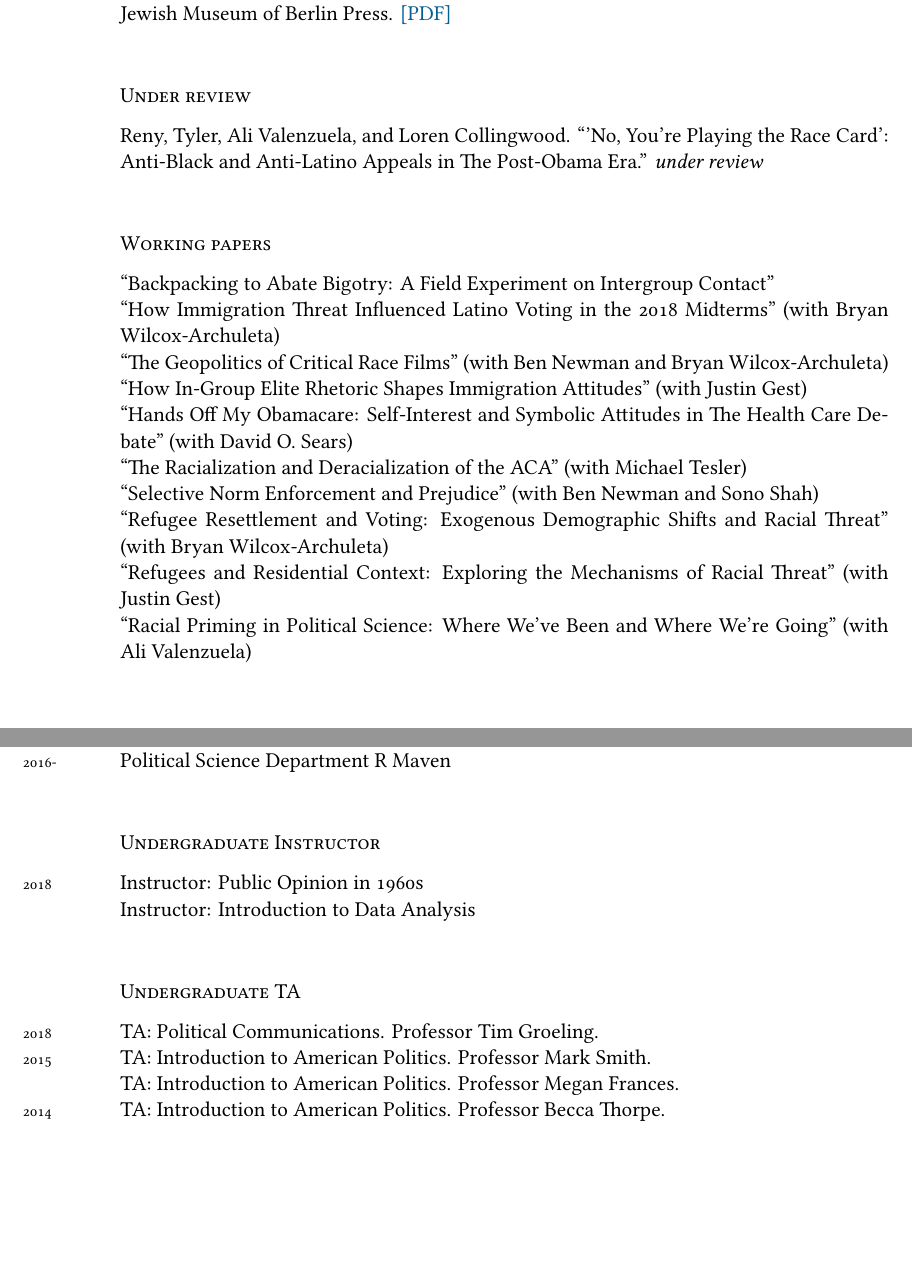
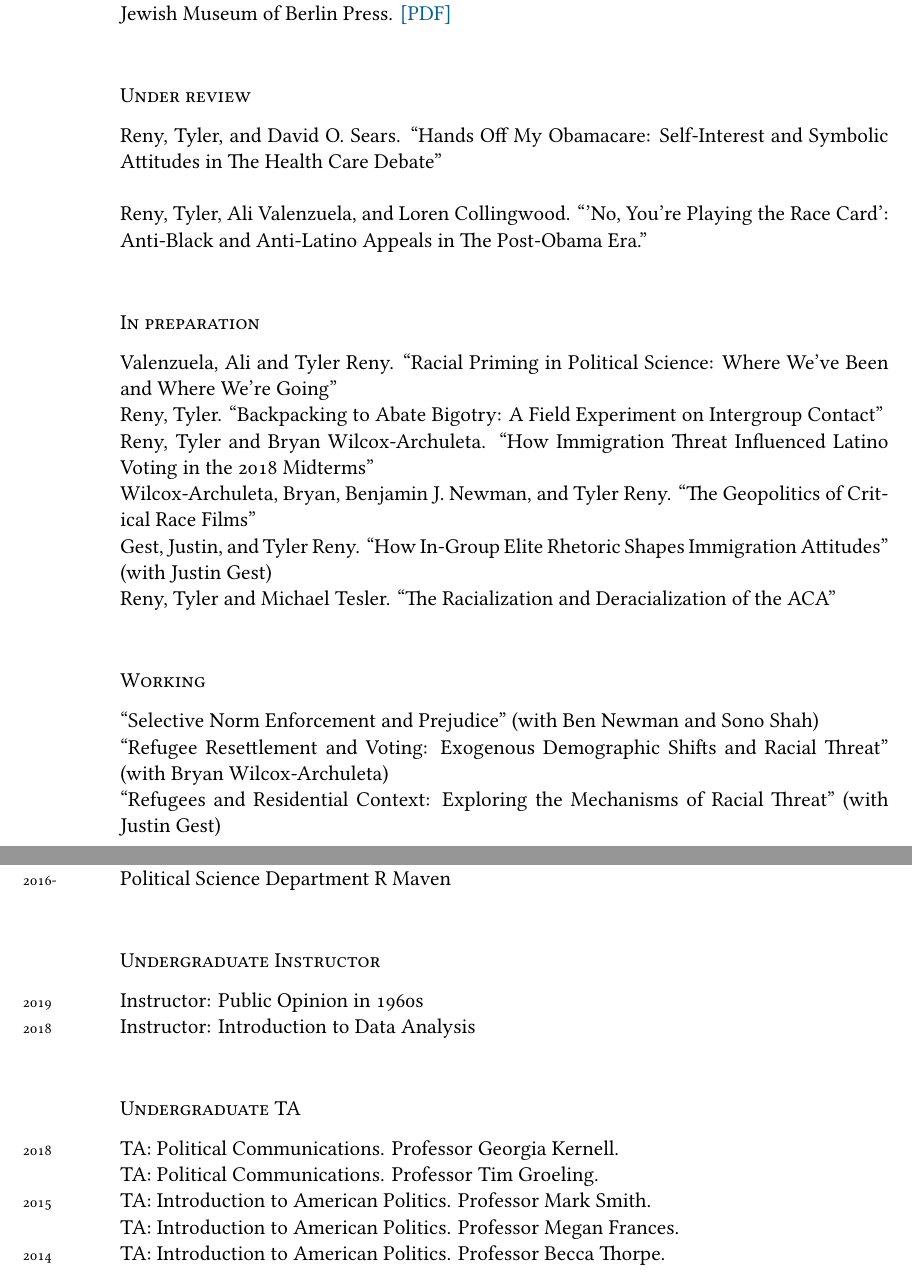
Before and after one commit to tylerreny/tylerreny.github.io, a LaTeX CV (pdf/cv-reny.tex): two parts of pages 2 and 5 of 6, joined at a grey line, cut so that both start at the same text, the shorter picture padded with empty space. Compiled offline with XeLaTeX; a missing font is replaced by an installed copy or a similar font.

Commit message:
update cv

```diff
--- a/pdf/cv-reny.tex
+++ b/pdf/cv-reny.tex
@@ -97,20 +97,25 @@ Press: \href{https://www.vox.com/policy-and-politics/2018/10/16/17980820/trump-o
 
 \subsection*{Under review}
 
-\years{} Reny, Tyler, Ali Valenzuela, and Loren Collingwood. ``'No, You’re Playing the Race Card': Anti-Black and Anti-Latino Appeals in The Post-Obama Era.'' \textit{under review}\\
+\years{} Reny, Tyler, and David O. Sears. ``Hands Off My Obamacare: Self-Interest and Symbolic Attitudes in The Health Care Debate''\\
 
-\subsection*{Working papers}
+\years{} Reny, Tyler, Ali Valenzuela, and Loren Collingwood. ``'No, You’re Playing the Race Card': Anti-Black and Anti-Latino Appeals in The Post-Obama Era.''\\
 
-\years{}``Backpacking to Abate Bigotry: A Field Experiment on Intergroup Contact''\\
-\years{}``How Immigration Threat Influenced Latino Voting in the 2018 Midterms'' (with Bryan Wilcox-Archuleta)\\
-\years{}``The Geopolitics of Critical Race Films'' (with Ben Newman and Bryan Wilcox-Archuleta)\\
-\years{}``How In-Group Elite Rhetoric Shapes Immigration Attitudes'' (with Justin Gest)\\
-\years{}``Hands Off My Obamacare: Self-Interest and Symbolic Attitudes in The Health Care Debate'' (with David O. Sears)\\
-\years{}``The Racialization and Deracialization of the ACA'' (with Michael Tesler)\\
+\subsection*{In preparation}
+
+\years{}Valenzuela, Ali and Tyler Reny. ``Racial Priming in Political Science: Where We've Been and Where We're Going''\\
+\years{} Reny, Tyler. ``Backpacking to Abate Bigotry: A Field Experiment on Intergroup Contact''\\
+\years{} Reny, Tyler and Bryan Wilcox-Archuleta. ``How Immigration Threat Influenced Latino Voting in the 2018 Midterms''\\
+\years{} Wilcox-Archuleta, Bryan, Benjamin J. Newman, and Tyler Reny. ``The Geopolitics of Critical Race Films''\\
+\years{} Gest, Justin, and Tyler Reny. ``How In-Group Elite Rhetoric Shapes Immigration Attitudes'' (with Justin Gest)\\
+\years{} Reny, Tyler and Michael Tesler. ``The Racialization and Deracialization of the ACA''\\
+
+\subsection*{Working}
+
 \years{}``Selective Norm Enforcement and Prejudice'' (with Ben Newman and Sono Shah)\\
 \years{}``Refugee Resettlement and Voting: Exogenous Demographic Shifts and Racial Threat'' (with Bryan Wilcox-Archuleta)\\
 \years{}``Refugees and Residential Context: Exploring the Mechanisms of Racial Threat'' (with Justin Gest)\\
-\years{}``Racial Priming in Political Science: Where We've Been and Where We're Going'' (with Ali Valenzuela)\\
+
 
 \section*{Dissertation}
 
@@ -193,12 +198,13 @@ Levine Internship Award (\$3,000)\\
 
 \subsection*{Undergraduate Instructor}
 
-\years{2018} Instructor: Public Opinion in 1960s\\
-\years{} Instructor: Introduction to Data Analysis\\
+\years{2019} Instructor: Public Opinion in 1960s\\
+\years{2018} Instructor: Introduction to Data Analysis\\
 
 \subsection*{Undergraduate TA}
 
-\years{2018} TA: Political Communications. Professor Tim Groeling.\\
+\years{2018} TA: Political Communications. Professor Georgia Kernell.\\
+\years{} TA: Political Communications. Professor Tim Groeling.\\
 \years{2015} TA: Introduction to American Politics. Professor Mark Smith.\\
 \years{} TA: Introduction to American Politics. Professor Megan Frances.\\
 \years{2014} TA: Introduction to American Politics. Professor Becca Thorpe.
```
Also changed, not shown: research.md (+5 -5 lines), pdf/cv-reny.pdf, pdf/cv-reny.tex (14 more changed lines), 6 other files.
